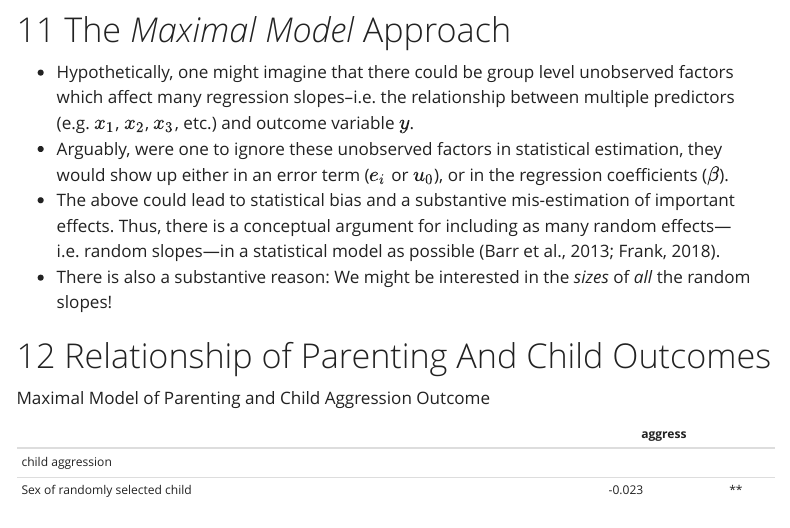
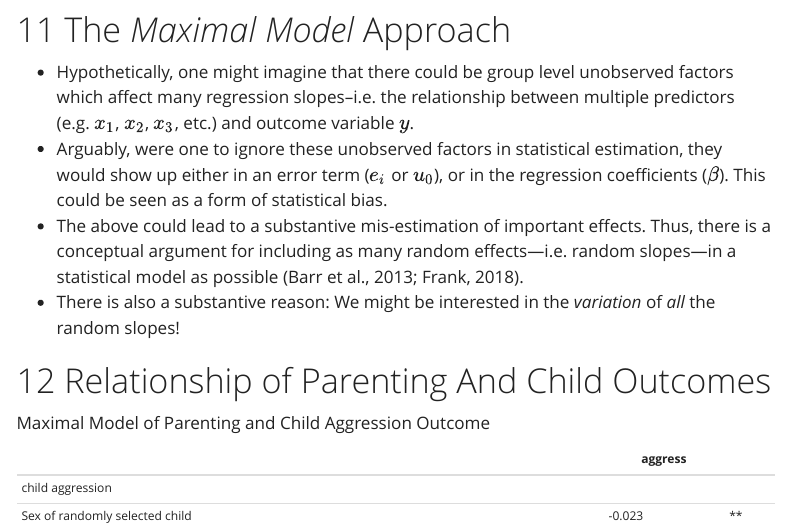
Before and after one commit to agrogan1/positive-and-negative-parenting, a Quarto document (positive-and-negative-parenting.qmd): the page in a window 1100 px wide, from 3450 px down. Rendered offline with R 4.5, knitr and Pandoc in place of Quarto, with nearby package versions; code that draws random numbers runs with fixed seeds of ours; some code elsewhere in the file could not run offline; menus at the side of the page are left out.

Commit message:
Update text formatting and clarify statistical concepts

```diff
--- a/positive-and-negative-parenting.qmd
+++ b/positive-and-negative-parenting.qmd
@@ -335,10 +335,10 @@ Verbal reasoning (78%) and shouting (64%) are the most common parental disciplin
 
 # The *Maximal Model* Approach {.smaller}
 
-* Hypothetically, one might imagine that there could be group level unobserved factors which affect many regression slopes--i.e. the relationship between multiple predictors (e.g. $x_1$, $x_2$, $x_3$, etc.) and outcome variable $y$.
-* Arguably, were one to ignore these unobserved factors in statistical estimation, they would show up either in an error term ($e_i$ or $u_0$), or in the regression coefficients ($\beta$).
-* The above could lead to statistical bias and a substantive mis-estimation of important effects. Thus, there is a conceptual argument for including as many random effects—i.e. random slopes—in a statistical model as possible [@Barr2013; @Frank2018].
-* There is also a substantive reason: We might be interested in the *sizes* of *all* the random slopes!
+* Hypothetically, one might imagine that there could be group level [unobserved factors which affect many regression slopes]{.fragment .highlight-red}--i.e. the relationship between multiple predictors (e.g. $x_1$, $x_2$, $x_3$, etc.) and outcome variable $y$.
+* Arguably, were one to ignore these unobserved factors in statistical estimation, they would show up either in an error term ($e_i$ or $u_0$), or in the regression coefficients ($\beta$). This could be seen as a form of [statistical bias]{.fragment .highlight-red}.
+* The above could lead to a [substantive mis-estimation of important effects]{.fragment .highlight-red}. Thus, there is a conceptual argument for including as many random effects—i.e. random slopes—in a statistical model as possible [@Barr2013; @Frank2018].
+* There is also a substantive reason: [We might be interested in the *variation* of *all* the random slopes!]{.fragment .highlight-red}
 
 # Relationship of Parenting And Child Outcomes {.smaller .scrollable}
 
```
